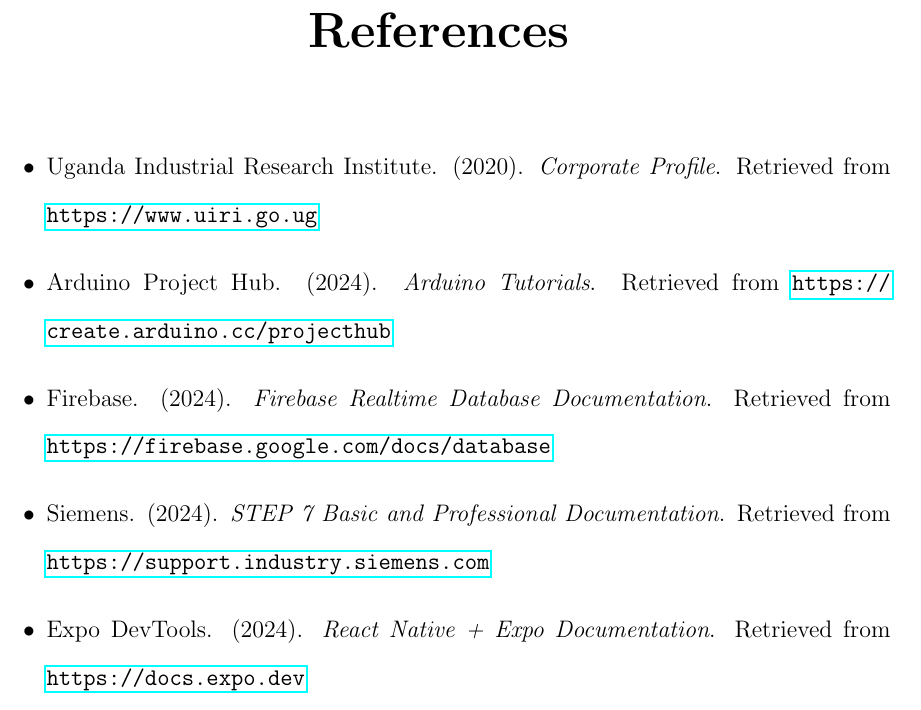
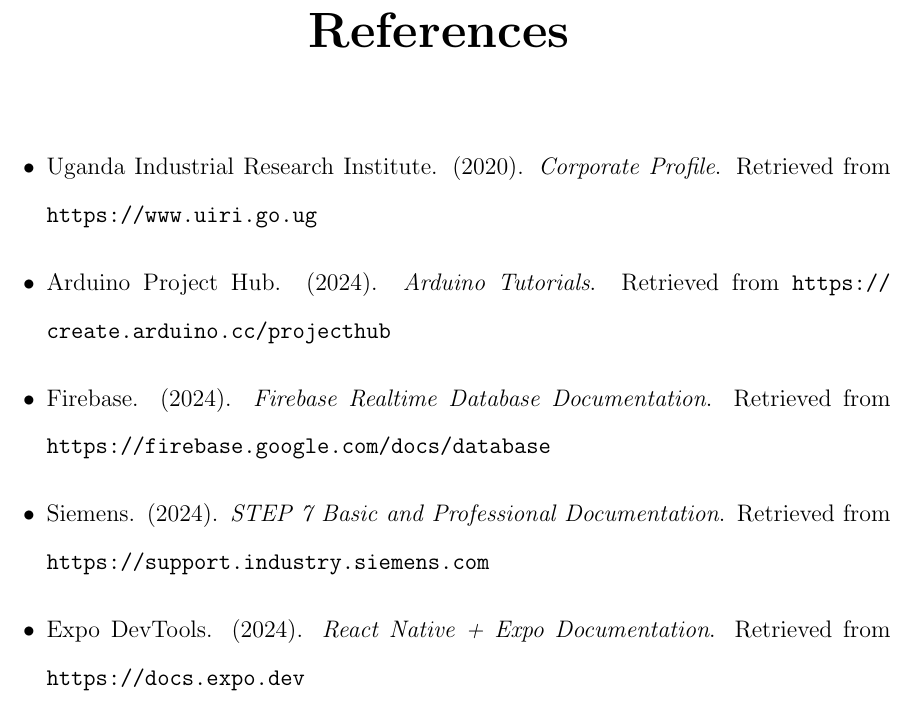
Before and after one commit to EzamamtiRonaldAustine/Code_UP, a LaTeX thesis (LaTeX_start/CH2_concise.tex): part of page 27 of 30, cut so that both start at the same text. Compiled offline with pdfLaTeX.

Commit message:
link setup

```diff
--- a/LaTeX_start/CH2_concise.tex
+++ b/LaTeX_start/CH2_concise.tex
@@ -9,6 +9,13 @@
 \usepackage{amsfonts}
 \usepackage{amssymb}
 \usepackage{hyperref}
+\hypersetup{
+  colorlinks=true,
+  linkcolor=black,
+  citecolor=black,
+  filecolor=black,
+  urlcolor=black
+}
 \usepackage{multicol}
 \usepackage{array}
 \usepackage{longtable}
```
